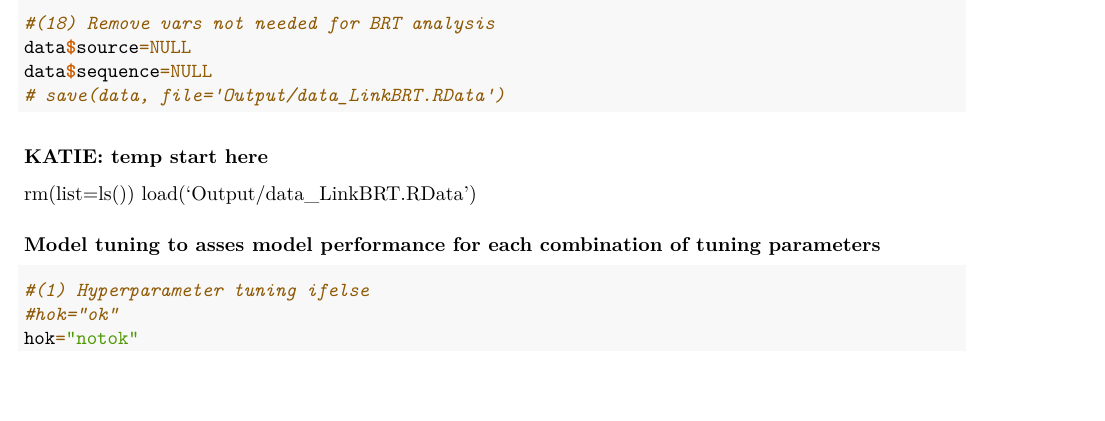
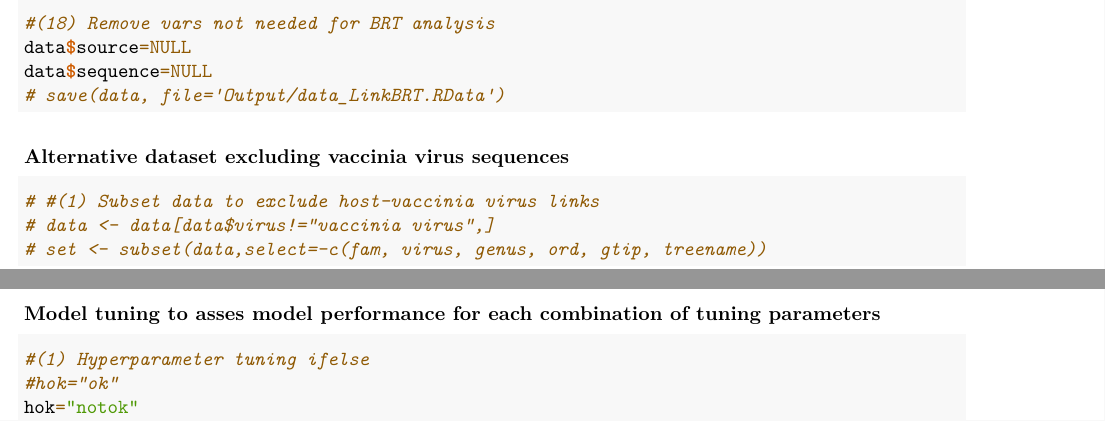
Before and after one commit to viralemergence/PoxHost, an R Markdown document (Tseng2022/Link Prediction Model/LinkPrediction_Code.Rmd): part of page 21 of 31 before the commit and two parts of pages 21 and 22 of 31 after it, the two joined at a grey line, cut so that both start at the same text, the shorter picture padded with empty space. Rendered offline with R 4.5, knitr and Pandoc, then LaTeX, with nearby package versions.

Commit message:
Added alternative dataset excluding vaccinia virus sequences for BRT modeling

````diff
--- a/Tseng2022/Link Prediction Model/LinkPrediction_Code.Rmd
+++ b/Tseng2022/Link Prediction Model/LinkPrediction_Code.Rmd
@@ -1183,11 +1183,15 @@ data$sequence=NULL
 # save(data, file='Output/data_LinkBRT.RData')
 ```
 
-### KATIE: temp start here ###
-rm(list=ls())
-load('Output/data_LinkBRT.RData')
-
-##############################
+### Alternative dataset excluding vaccinia virus sequences ###
+
+```{r}
+
+# #(1) Subset data to exclude host-vaccinia virus links
+# data <- data[data$virus!="vaccinia virus",]
+# set <- subset(data,select=-c(fam, virus, genus, ord, gtip, treename))
+
+```
 
 ### Model tuning to asses model performance for each combination of tuning parameters
 
````
